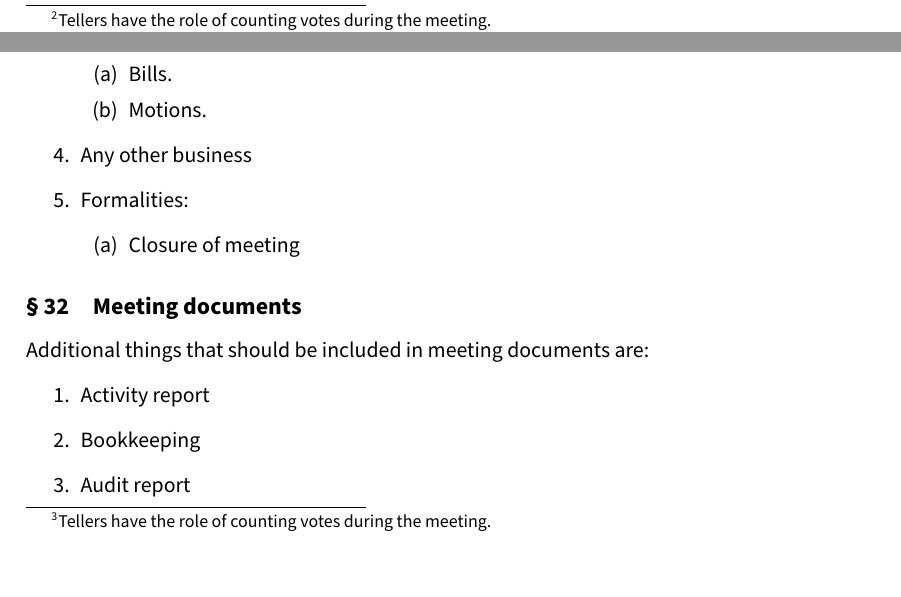
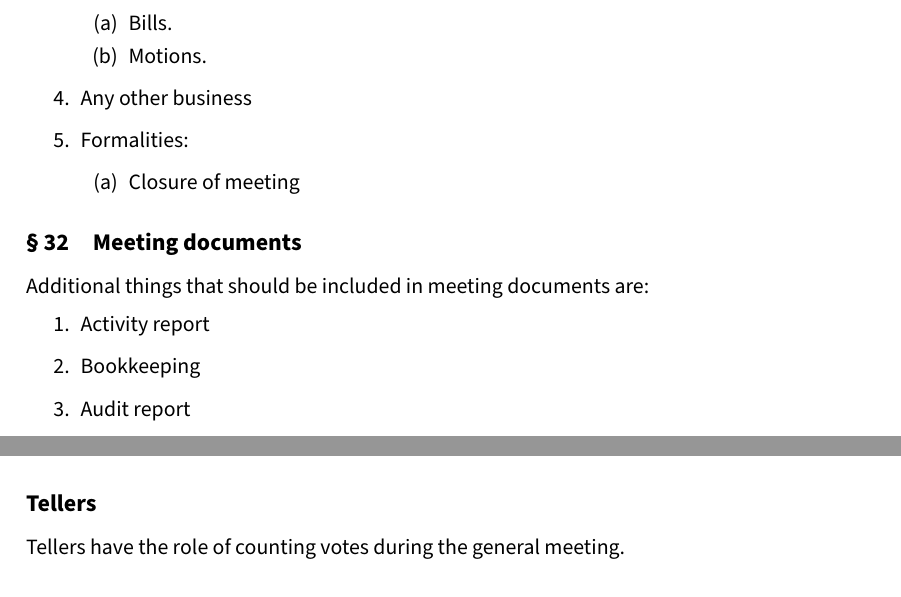
Before and after one commit to aesirkth/regulatory-documents, a LaTeX document (statutes.tex, which reads statutes/definitions.tex, statutes/paragraphs.tex): two parts of pages 10 and 11 of 13 before the commit and two parts of pages 11 and 13 of 13 after it, joined at a grey line, cut so that both start at the same text. Compiled offline with pdfLaTeX.

Commit message:
Extract definition of tellers

```diff
--- a/statutes/definitions.tex
+++ b/statutes/definitions.tex
@@ -1,6 +1,9 @@
 \section*{Definitions}
 
 Definitions are more detailed explanations of what words in the statutes are supposed to mean. The purpose of this section is to avoid misunderstanding because of translations from Swedish (of other languages) association terminology. The definitions are not part of the statutes but accepted interpretations of words in the statutes.
+
+\subsection*{Tellers}
+Tellers have the role of counting votes during the general meeting.
 
 \subsection*{Non-profit}
 This is a translation of the Swedish word “ideell”.
--- a/statutes/paragraphs.tex
+++ b/statutes/paragraphs.tex
@@ -288,7 +288,7 @@ The following matters should be addressed by the spring meeting:
     \item Opening of the meeting.
     \item Election of chairperson for the meeting.
     \item Election of secretary for the meeting.
-    \item Election of two attestors to attest the protocol who are also tellers\footnote{Tellers have the role of counting votes during the meeting.} during the meeting.
+    \item Election of two attestors to attest the protocol who are also tellers during the meeting.
     \item Creation of voting list.
     \item Verification of meetings right to make decisions.
     \item Establishing of agenda.
```
Also changed, not shown: statutes/paragraphs.tex (2 more changed lines).
